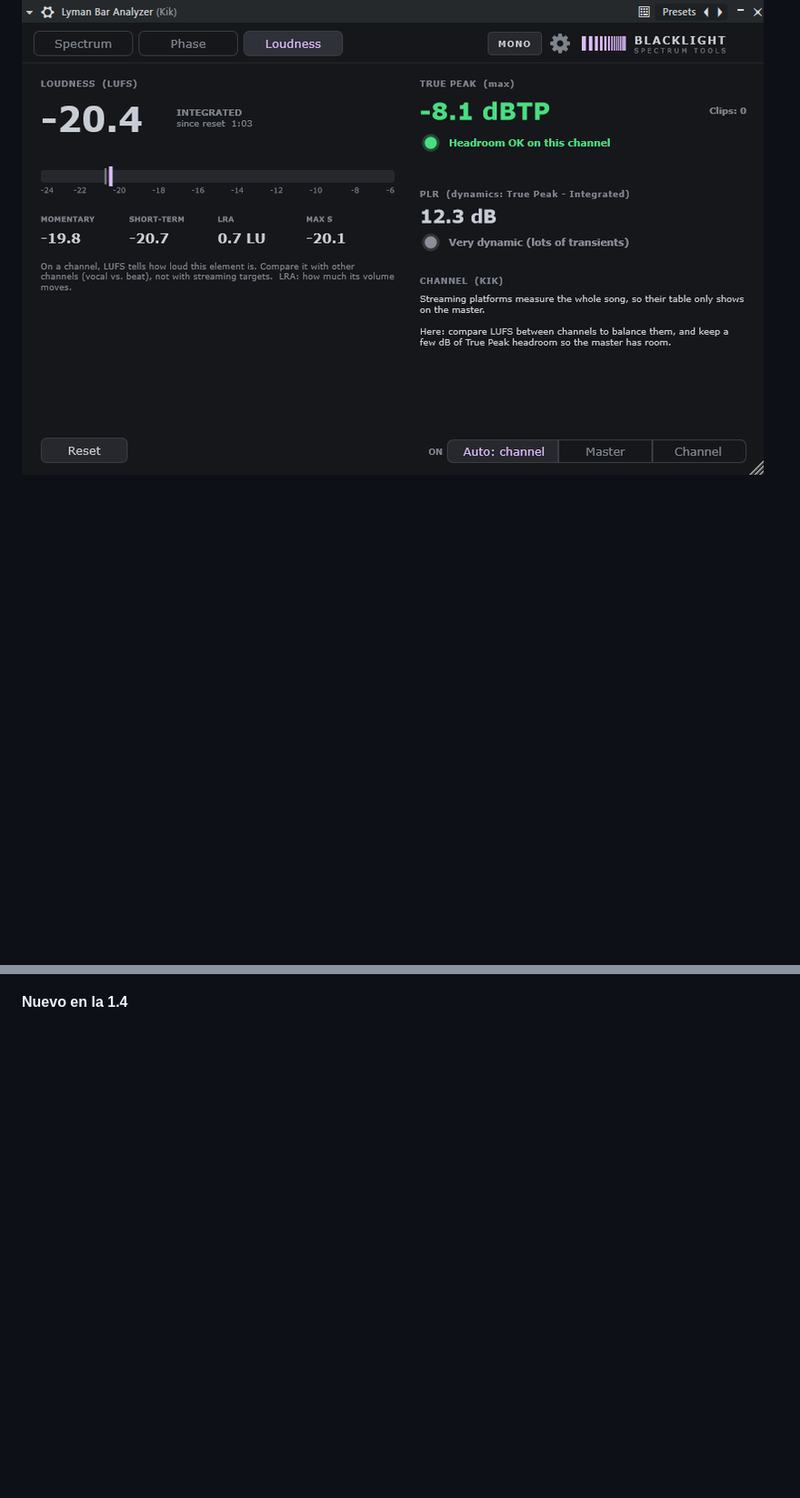
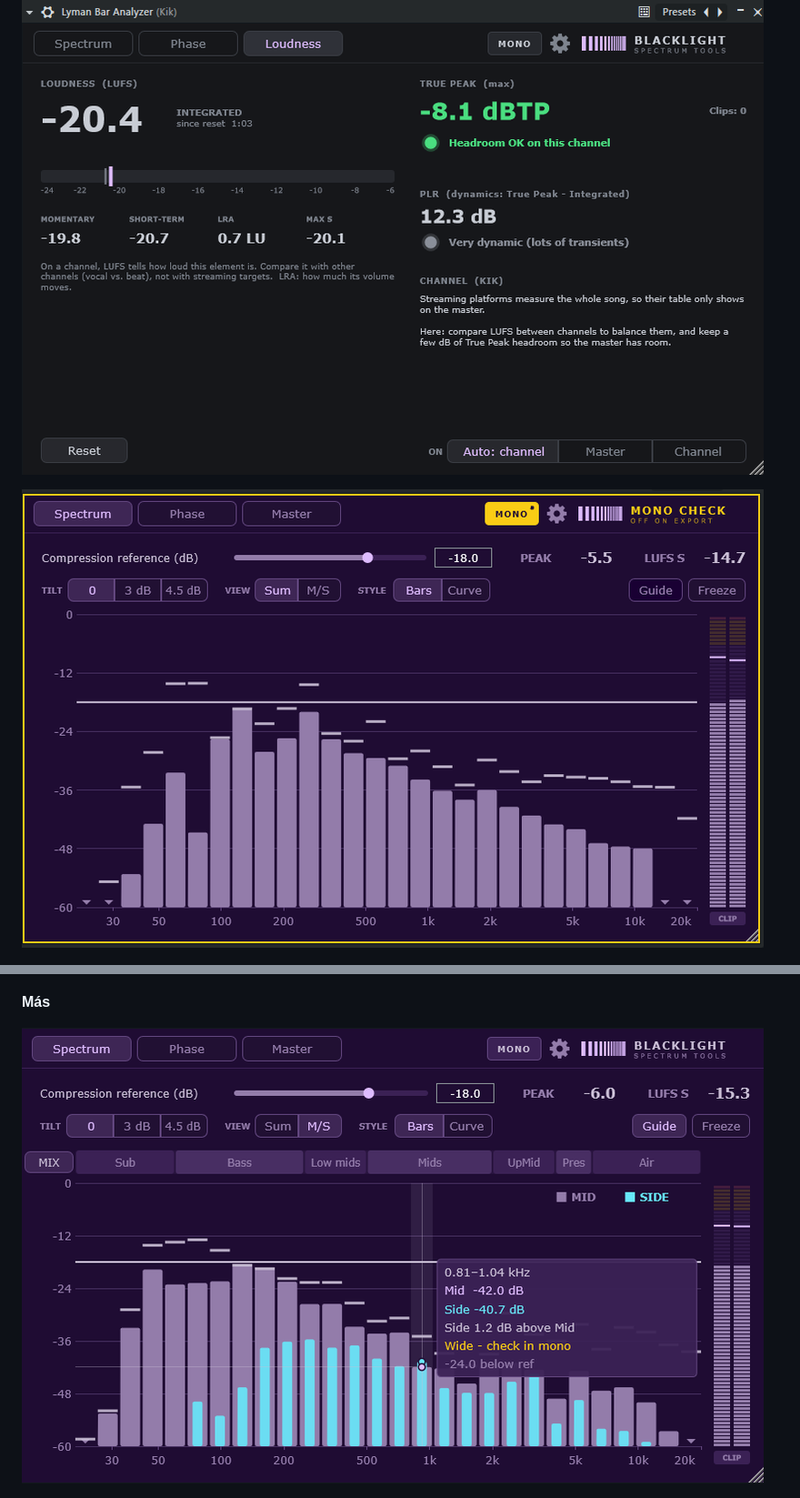
Before and after one commit to blacklight-spectrum-tools/LymanBarAnalyzer, a Markdown page: README.es.md, 2 parts joined by grey strips. Shown at 91% size. Rendered like a GitHub page; pictures changed too: docs/images/mono.png, docs/images/ms-hover.png (added); blank space fills up the shorter version.

Commit message:
README: new screenshots for 1.5

```diff
--- a/README.es.md
+++ b/README.es.md
@@ -52,11 +52,15 @@ Configuración de Windows → Aplicaciones.
 
 ![En un canal la pestaña Master se vuelve Loudness: sin tabla de streaming, con margen y dinámica de ese elemento](docs/images/loudness-channel.png)
 
+![Botón de escucha MONO fijo: marco amarillo alrededor de la ventana y MONO CHECK en lugar del logo; los exports nunca se afectan](docs/images/mono.png)
+
 ![Menú de configuración rediseñado: velocidad de la curva, rango, peak hold, modo de escucha, temas de color y lecturas grandes](docs/images/settings-menu.png)
 
 ![Tema Graphite: gris neutro para sesiones largas, con el lila de la marca solo donde importa](docs/images/graphite.png)
 
-**Nuevo en la 1.4**
+**Más**
+
+![Lectura con el mouse en M/S: cuánto está el Side del Mid en esa frecuencia y qué significa](docs/images/ms-hover.png)
 
 ![Lectura con el mouse sobre la curva congelada: el kick en 60.2 Hz, su nota musical y qué tan lejos está de la referencia](docs/images/spectrum-hover.png)
 
```
Also changed, not shown: other parts of README.es.md (+2 -4 lines), README.md (+7 -5 lines), docs/images/master.png, docs/images/phase.png, docs/images/spectrum-curve.png, docs/images/spectrum.png.
